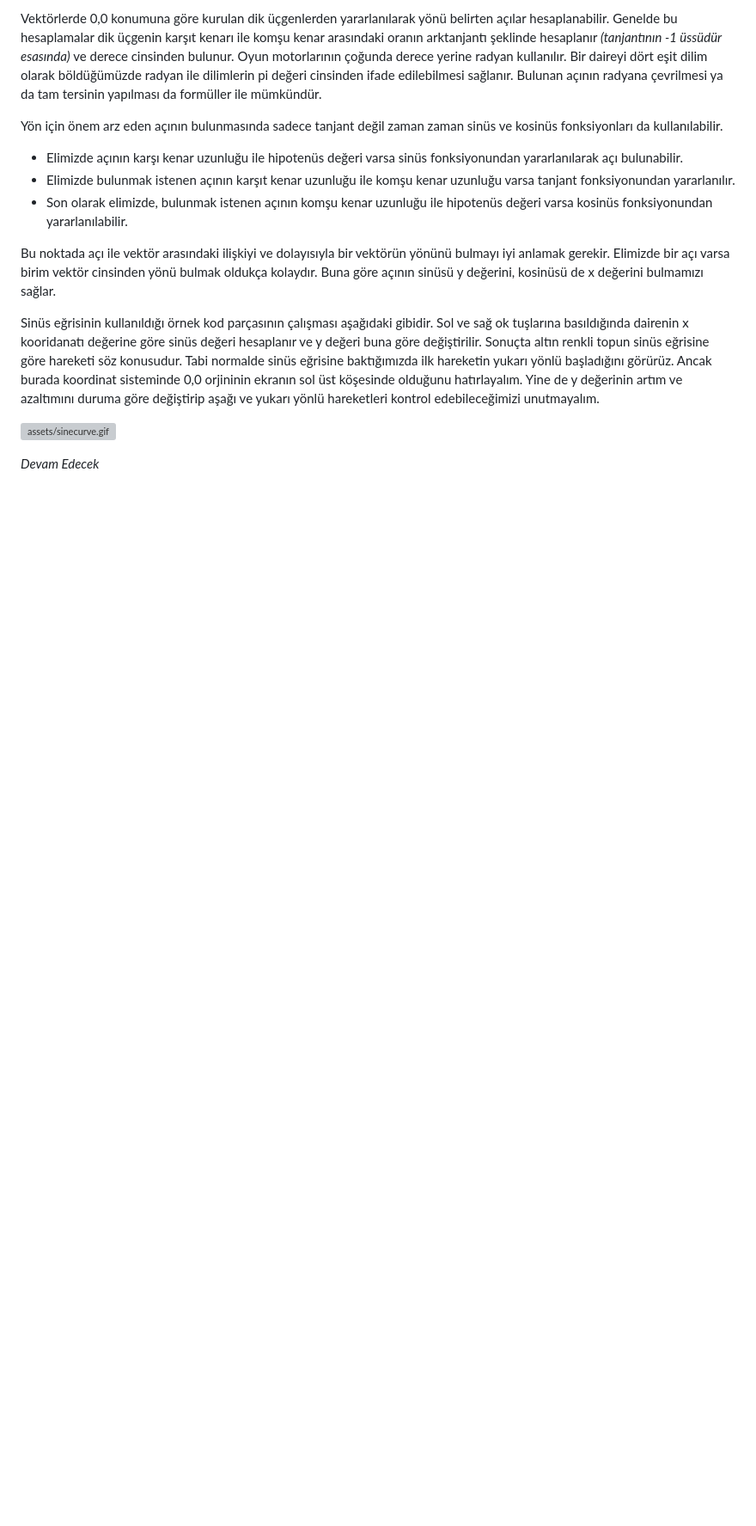
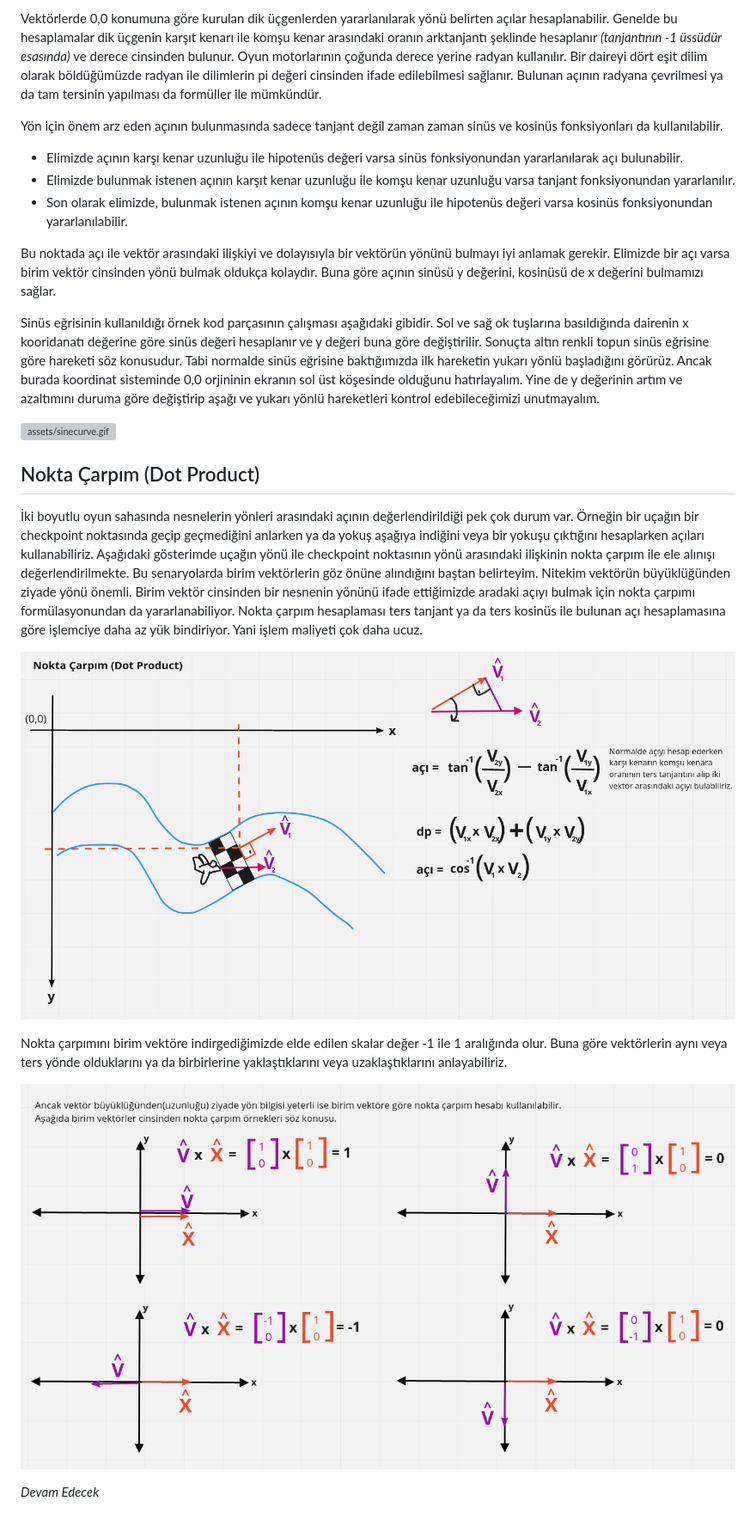
Before and after one commit to buraksenyurt/game-dev-with-rust, a Markdown page: MathForGames.md, the part around the change. Shown: that part at 86% size. GitHub-like rendering; pictures changed too: assets/dotproduct1.png (added), assets/dotproduct2.png (added); blank space fills up the shorter version; grey boxes are pictures that could not be loaded.

Commit message:
Updated readme document.

```diff
--- a/MathForGames.md
+++ b/MathForGames.md
@@ -34,4 +34,14 @@ Sinüs eğrisinin kullanıldığı örnek kod parçasının çalışması aşağ
 
 ![assets/sinecurve.gif](assets/sinecurve.gif)
 
+## Nokta Çarpım (Dot Product)
+
+İki boyutlu oyun sahasında nesnelerin yönleri arasındaki açının değerlendirildiği pek çok durum var. Örneğin bir uçağın bir checkpoint noktasında geçip geçmediğini anlarken ya da yokuş aşağıya indiğini veya bir yokuşu çıktığını hesaplarken açıları kullanabiliriz. Aşağıdaki gösterimde uçağın yönü ile checkpoint noktasının yönü arasındaki ilişkinin nokta çarpım ile ele alınışı değerlendirilmekte. Bu senaryolarda birim vektörlerin göz önüne alındığını baştan belirteyim. Nitekim vektörün büyüklüğünden ziyade yönü önemli. Birim vektör cinsinden bir nesnenin yönünü ifade ettiğimizde aradaki açıyı bulmak için nokta çarpımı formülasyonundan da yararlanabiliyor. Nokta çarpım hesaplaması ters tanjant ya da ters kosinüs ile bulunan açı hesaplamasına göre işlemciye daha az yük bindiriyor. Yani işlem maliyeti çok daha ucuz.
+
+![assets/dotproduct1.png](assets/dotproduct1.png)
+
+Nokta çarpımını birim vektöre indirgediğimizde elde edilen skalar değer -1 ile 1 aralığında olur. Buna göre vektörlerin aynı veya ters yönde olduklarını ya da birbirlerine yaklaştıklarını veya uzaklaştıklarını anlayabiliriz.
+
+![assets/dotproduct2.png](assets/dotproduct2.png)
+
 _Devam Edecek_
```
